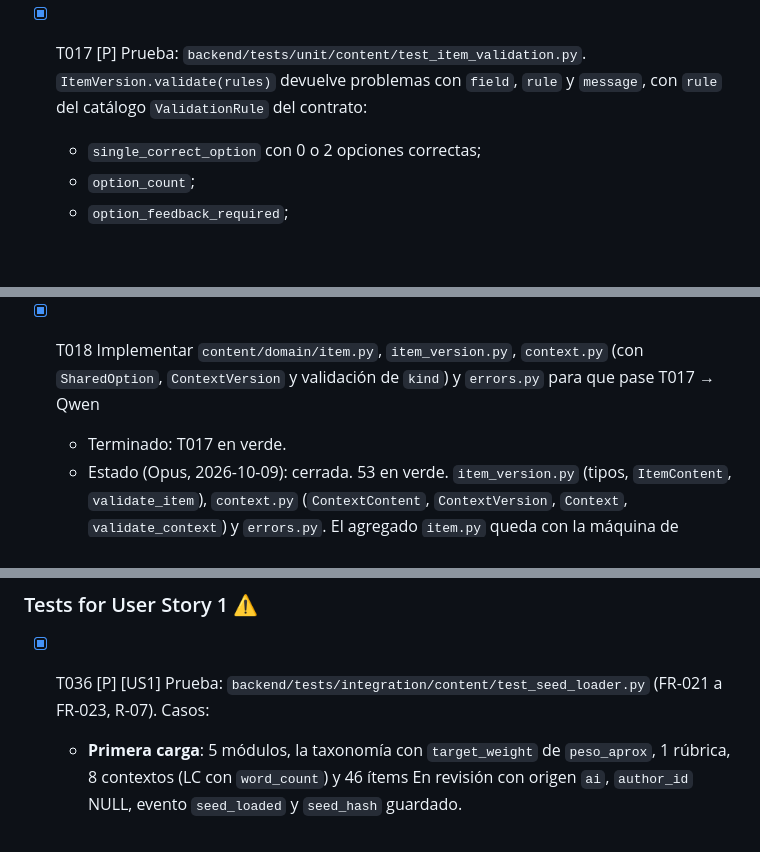
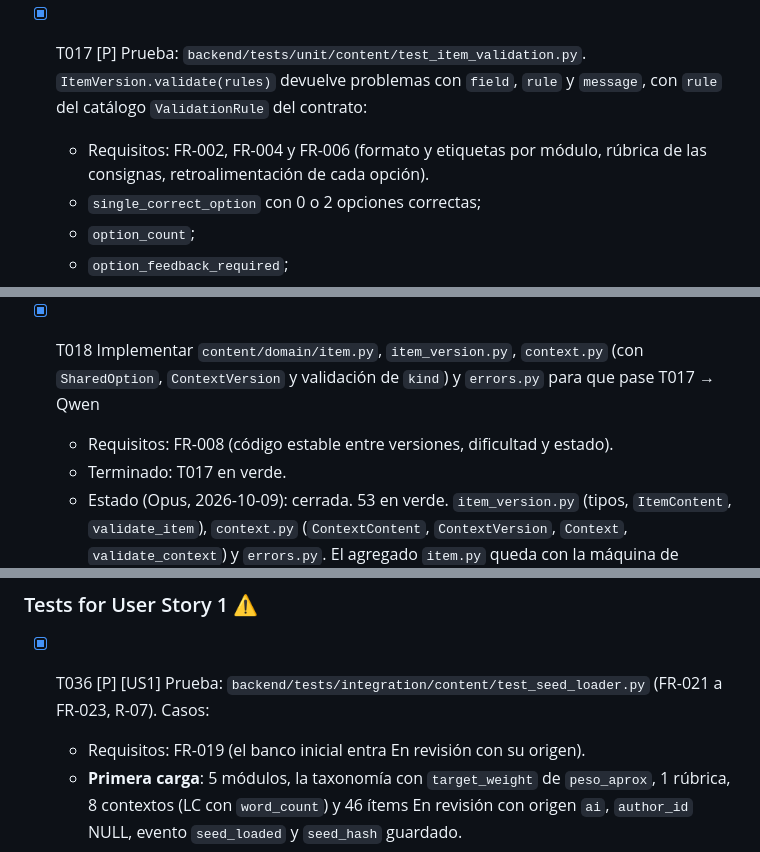
Before and after one commit to mauricioalonso9/saber_uli, a Markdown page: specs/002-banco-items/tasks.md, 3 parts joined by grey strips. Rendered like a GitHub page; blank space fills up the shorter version.

Commit message:
docs(specs): requisitos citados en las tareas y columna contexto_subtipo en R-04 (E1, I1)
Co-Authored-By: Claude Opus 5.5 <noreply@anthropic.com>

```diff
--- a/specs/002-banco-items/tasks.md
+++ b/specs/002-banco-items/tasks.md
@@ -132,6 +132,7 @@ historias.**
   - Terminado: T015 en verde.
   - Estado (Opus, 2026-10-09): cerrada. 10 en verde; los tres textos de LC del banco inicial quedan dentro de ±2 de su `palabras`.
 - [x] T017 [P] Prueba: `backend/tests/unit/content/test_item_validation.py`. `ItemVersion.validate(rules)` devuelve problemas con `field`, `rule` y `message`, con `rule` del catálogo `ValidationRule` del contrato:
+  - Requisitos: FR-002, FR-004 y FR-006 (formato y etiquetas por módulo, rúbrica de las consignas, retroalimentación de cada opción).
   - `single_correct_option` con 0 o 2 opciones correctas;
   - `option_count`;
   - `option_feedback_required`;
@@ -147,6 +148,7 @@ historias.**
   - Terminado: la prueba falla.
   - Estado (Opus, 2026-10-09): cerrada. Falló en la recolección antes de T018. Incluye la parte 1 de Inglés: exactamente 8 opciones compartidas y máximo 5 ítems por contexto (U1 de analyze).
 - [x] T018 Implementar `content/domain/item.py`, `item_version.py`, `context.py` (con `SharedOption`, `ContextVersion` y validación de `kind`) y `errors.py` para que pase T017 → Qwen
+  - Requisitos: FR-008 (código estable entre versiones, dificultad y estado).
   - Terminado: T017 en verde.
   - Estado (Opus, 2026-10-09): cerrada. 53 en verde. `item_version.py` (tipos, `ItemContent`, `validate_item`), `context.py` (`ContextContent`, `ContextVersion`, `Context`, `validate_context`) y `errors.py`. El agregado `item.py` queda con la máquina de estados en T022.
 - [x] T019 [P] Prueba: `backend/tests/unit/content/test_fingerprint.py` (research R-06):
@@ -271,6 +273,7 @@ nuevos y se versionan los cambiados (quickstart B1 a B4).
 ### Tests for User Story 1 ⚠️
 
 - [x] T036 [P] [US1] Prueba: `backend/tests/integration/content/test_seed_loader.py` (FR-021 a FR-023, R-07). Casos:
+  - Requisitos: FR-019 (el banco inicial entra En revisión con su origen).
   - **Primera carga**: 5 módulos, la taxonomía con `target_weight` de `peso_aprox`, 1 rúbrica, 8 contextos (LC con `word_count`) y 46 ítems En revisión con origen `ai`, `author_id` NULL, evento `seed_loaded` y `seed_hash` guardado.
   - **Segunda carga igual**: 0 agregados y 0 versionados.
   - **Ítem editado por un docente**: queda intacto en la recarga.
```
Also changed, not shown: other parts of specs/002-banco-items/tasks.md (+3 -0 lines), specs/002-banco-items/research.md (+3 -1 lines).
